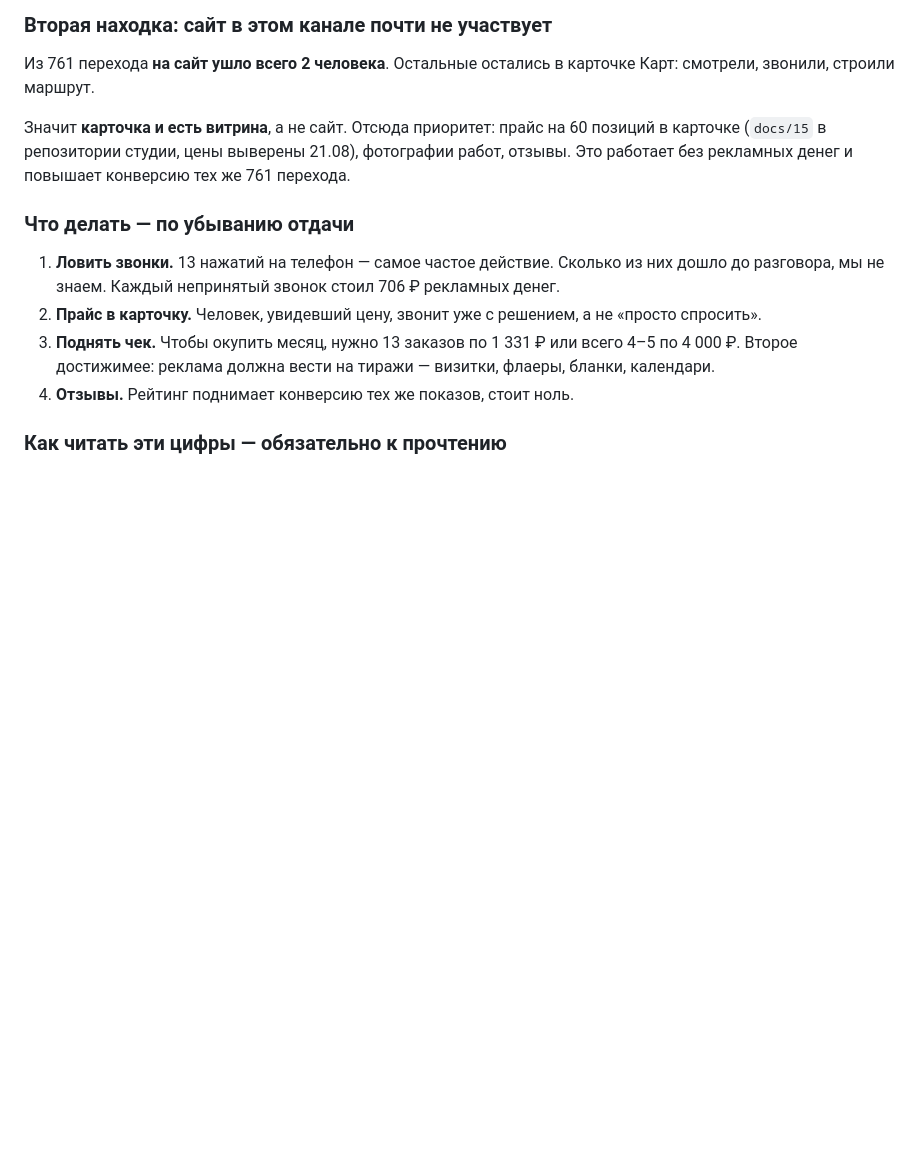
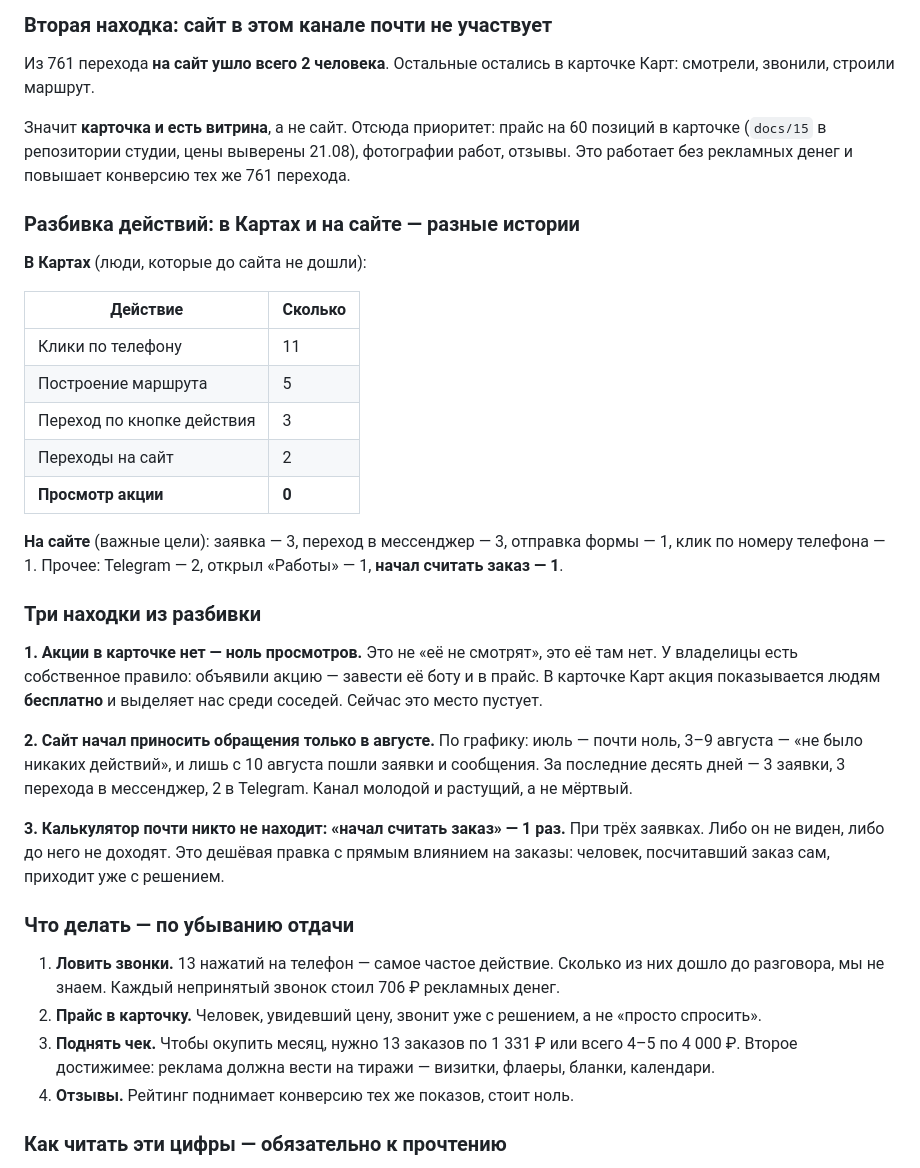
Before and after one commit to gulnaragold999m-tech/granat-kmv, a Markdown page: uchet/dengi.md, the part around the change. Drawn GitHub-style; blank space fills up the shorter version.

Commit message:
Разбивка действий: акции в карточке нет, сайт заработал только в августе
Второй экран статистики дал детали. В Картах: одиннадцать нажатий
на телефон, пять маршрутов, три кнопки действия, два перехода на сайт
и ноль просмотров акции — акции в карточке просто нет, а место это
бесплатное и заметное.

На сайте: три заявки, три перехода в мессенджер, две в Telegram, одна
форма. По графику видно, что до августа сайт не приносил ничего,
а с 10 августа пошли обращения — канал молодой и растущий.

Отдельно: «начал считать заказ» сработало один раз при трёх заявках.
Калькулятор либо не виден, либо до него не доходят.

Co-Authored-By: Claude <noreply@anthropic.com>
Claude-Session: https://claude.ai/code/session_01Htp8HQjCb1vzF395bWkamH

```diff
--- a/uchet/dengi.md
+++ b/uchet/dengi.md
@@ -134,6 +134,40 @@
 выверены 21.08), фотографии работ, отзывы. Это работает без рекламных
 денег и повышает конверсию тех же 761 перехода.
 
+### Разбивка действий: в Картах и на сайте — разные истории
+
+**В Картах** (люди, которые до сайта не дошли):
+
+| Действие | Сколько |
+|---|---|
+| Клики по телефону | 11 |
+| Построение маршрута | 5 |
+| Переход по кнопке действия | 3 |
+| Переходы на сайт | 2 |
+| **Просмотр акции** | **0** |
+
+**На сайте** (важные цели): заявка — 3, переход в мессенджер — 3,
+отправка формы — 1, клик по номеру телефона — 1. Прочее: Telegram — 2,
+открыл «Работы» — 1, **начал считать заказ — 1**.
+
+### Три находки из разбивки
+
+**1. Акции в карточке нет — ноль просмотров.** Это не «её не смотрят»,
+это её там нет. У владелицы есть собственное правило: объявили акцию —
+завести её боту и в прайс. В карточке Карт акция показывается людям
+**бесплатно** и выделяет нас среди соседей. Сейчас это место пустует.
+
+**2. Сайт начал приносить обращения только в августе.** По графику:
+июль — почти ноль, 3–9 августа — «не было никаких действий», и лишь
+с 10 августа пошли заявки и сообщения. За последние десять дней —
+3 заявки, 3 перехода в мессенджер, 2 в Telegram. Канал молодой
+и растущий, а не мёртвый.
+
+**3. Калькулятор почти никто не находит: «начал считать заказ» — 1 раз.**
+При трёх заявках. Либо он не виден, либо до него не доходят. Это
+дешёвая правка с прямым влиянием на заказы: человек, посчитавший
+заказ сам, приходит уже с решением.
+
 ### Что делать — по убыванию отдачи
 
 1. **Ловить звонки.** 13 нажатий на телефон — самое частое действие.
```
